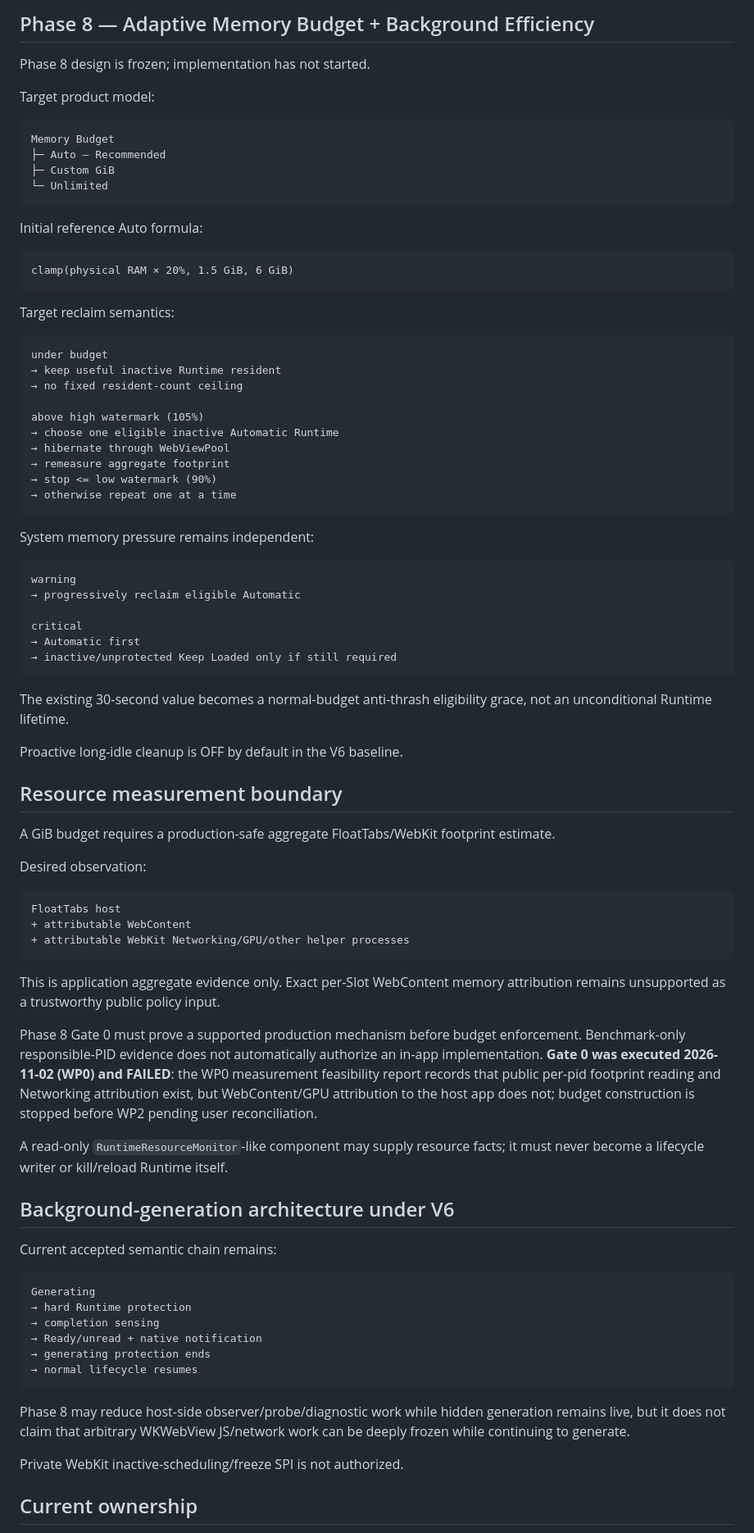
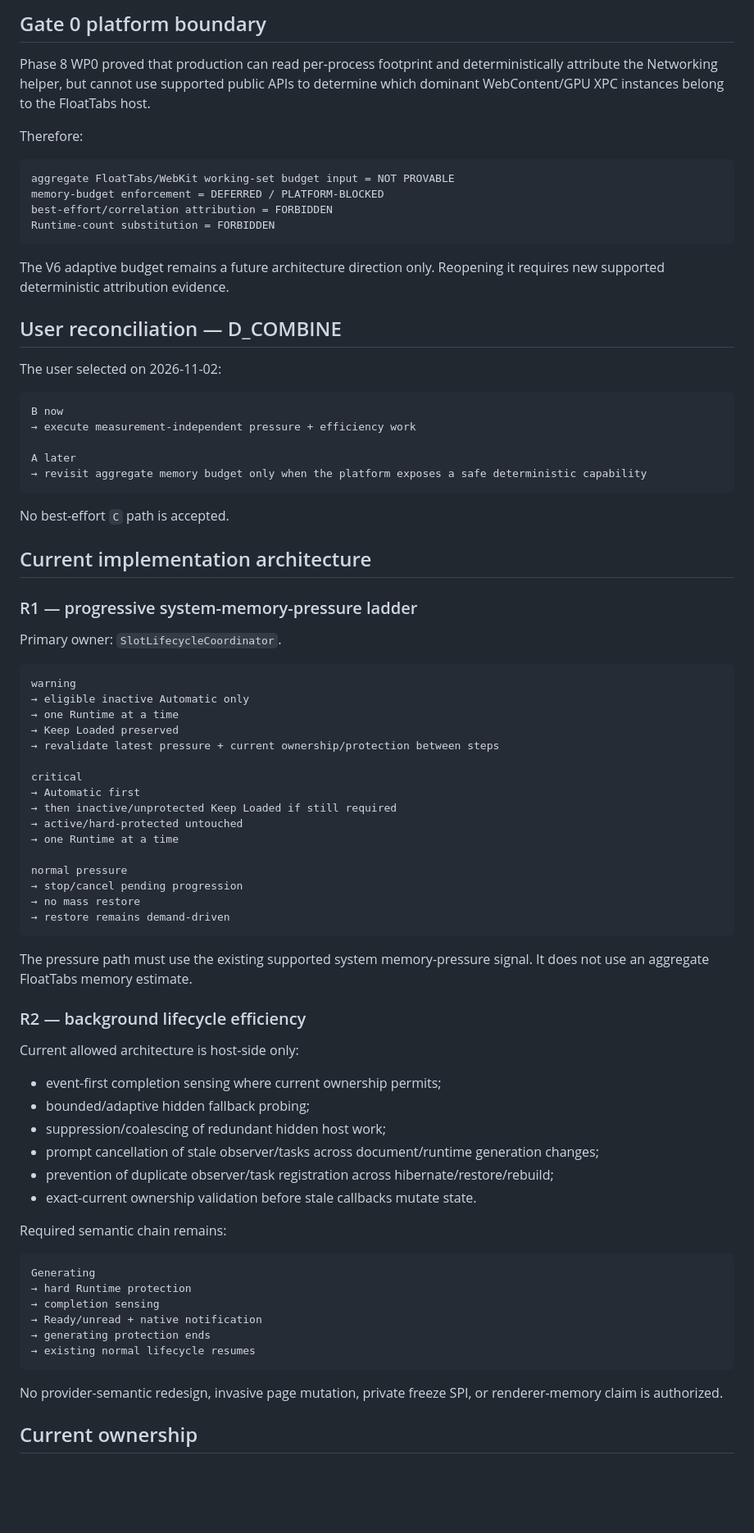
Before and after one commit to Lost0rz/FloatTabs, a Markdown page: docs/architecture/README.md, the part around one of its changes. Shown at 82% size. Rendered like a GitHub page; blank space fills up the shorter version.

Commit message:
Update architecture routing for Phase 8 rescope

````diff
--- a/docs/architecture/README.md
+++ b/docs/architecture/README.md
@@ -85,74 +38,72 @@ These values are not the frozen Phase 8 target.
 
-## Phase 8 — Adaptive Memory Budget + Background Efficiency
+## Gate 0 platform boundary
 
-Phase 8 design is frozen; implementation has not started.
+Phase 8 WP0 proved that production can read per-process footprint and deterministically attribute the Networking helper, but cannot use supported public APIs to determine which dominant WebContent/GPU XPC instances belong to the FloatTabs host.
 
-Target product model:
+Therefore:
 
 ```text
-Memory Budget
-├─ Auto — Recommended
-├─ Custom GiB
-└─ Unlimited
+aggregate FloatTabs/WebKit working-set budget input = NOT PROVABLE
+memory-budget enforcement = DEFERRED / PLATFORM-BLOCKED
+best-effort/correlation attribution = FORBIDDEN
+Runtime-count substitution = FORBIDDEN
 ```
 
-Initial reference Auto formula:
+The V6 adaptive budget remains a future architecture direction only. Reopening it requires new supported deterministic attribution evidence.
+
+## User reconciliation — D_COMBINE
+
+The user selected on 2026-11-02:
 
 ```text
-clamp(physical RAM × 20%, 1.5 GiB, 6 GiB)
+B now
+→ execute measurement-independent pressure + efficiency work
+
+A later
+→ revisit aggregate memory budget only when the platform exposes a safe deterministic capability
 ```
 
-Target reclaim semantics:
+No best-effort `C` path is accepted.
 
-```text
-under budget
-→ keep useful inactive Runtime resident
-→ no fixed resident-count ceiling
+## Current implementation architecture
 
-above high watermark (105%)
-→ choose one eligible inactive Automatic Runtime
-→ hibernate through WebViewPool
-→ remeasure aggregate footprint
-→ stop <= low watermark (90%)
-→ otherwise repeat one at a time
-```
+### R1 — progressive system-memory-pressure ladder
 
-System memory pressure remains independent:
+Primary owner: `SlotLifecycleCoordinator`.
 
 ```text
 warning
-→ progressively reclaim eligible Automatic
+→ eligible inactive Automatic only
+→ one Runtime at a time
+→ Keep Loaded preserved
+→ revalidate latest pressure + current ownership/protection between steps
 
 critical
 → Automatic first
-→ inactive/unprotected Keep Loaded only if still required
+→ then inactive/unprotected Keep Loaded if still required
+→ active/hard-protected untouched
+→ one Runtime at a time
+
+normal pressure
+→ stop/cancel pending progression
+→ no mass restore
+→ restore remains demand-driven
 ```
 
-The existing 30-second value becomes a normal-budget anti-thrash eligibility grace, not an unconditional Runtime lifetime.
+The pressure path must use the existing supported system memory-pressure signal. It does not use an aggregate FloatTabs memory estimate.
 
-Proactive long-idle cleanup is OFF by default in the V6 baseline.
+### R2 — background lifecycle efficiency
 
-## Resource measurement boundary
+Current allowed architecture is host-side only:
 
-A GiB budget requires a production-safe aggregate FloatTabs/WebKit footprint estimate.
+- event-first completion sensing where current ownership permits;
+- bounded/adaptive hidden fallback probing;
+- suppression/coalescing of redundant hidden host work;
+- prompt cancellation of stale observer/tasks across document/runtime generation changes;
+- prevention of duplicate observer/task registration across hibernate/restore/rebuild;
+- exact-current ownership validation before stale callbacks mutate state.
 
-Desired observation:
-
-```text
-FloatTabs host
-+ attributable WebContent
-+ attributable WebKit Networking/GPU/other helper processes
-```
-
-This is application aggregate evidence only. Exact per-Slot WebContent memory attribution remains unsupported as a trustworthy public policy input.
-
-Phase 8 Gate 0 must prove a supported production mechanism before budget enforcement. Benchmark-only responsible-PID evidence does not automatically authorize an in-app implementation. **Gate 0 was executed 2026-11-02 (WP0) and FAILED**: the WP0 measurement feasibility report records that public per-pid footprint reading and Networking attribution exist, but WebContent/GPU attribution to the host app does not; budget construction is stopped before WP2 pending user reconciliation.
-
-A read-only `RuntimeResourceMonitor`-like component may supply resource facts; it must never become a lifecycle writer or kill/reload Runtime itself.
-
-## Background-generation architecture under V6
-
-Current accepted semantic chain remains:
+Required semantic chain remains:
 
 ```text
 Generating
@@ -160,12 +111,10 @@ Generating
 → completion sensing
 → Ready/unread + native notification
 → generating protection ends
-→ normal lifecycle resumes
+→ existing normal lifecycle resumes
 ```
 
-Phase 8 may reduce host-side observer/probe/diagnostic work while hidden generation remains live, but it does not claim that arbitrary WKWebView JS/network work can be deeply frozen while continuing to generate.
-
-Private WebKit inactive-scheduling/freeze SPI is not authorized.
+No provider-semantic redesign, invasive page mutation, private freeze SPI, or renderer-memory claim is authorized.
 
 ## Current ownership
 
````
Also changed, not shown: other parts of docs/architecture/README.md (+52 -92 lines).
